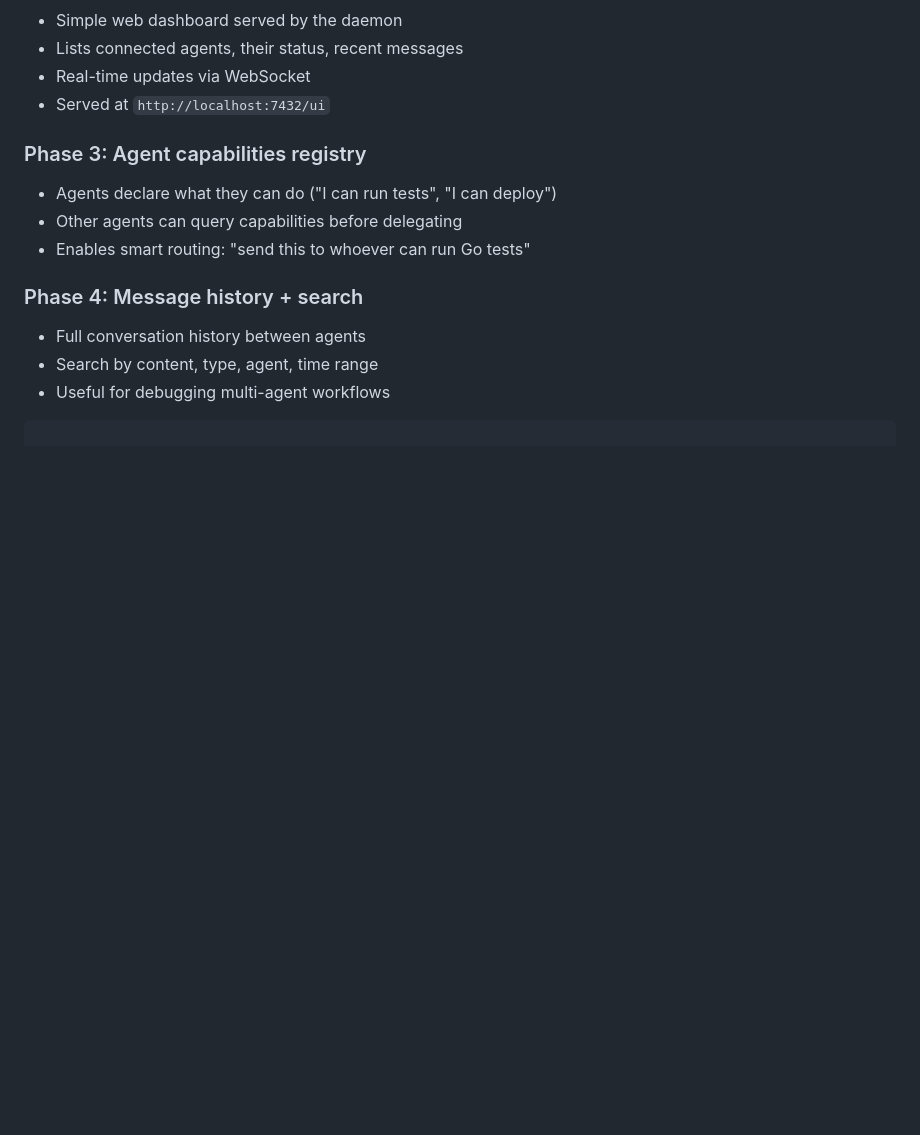
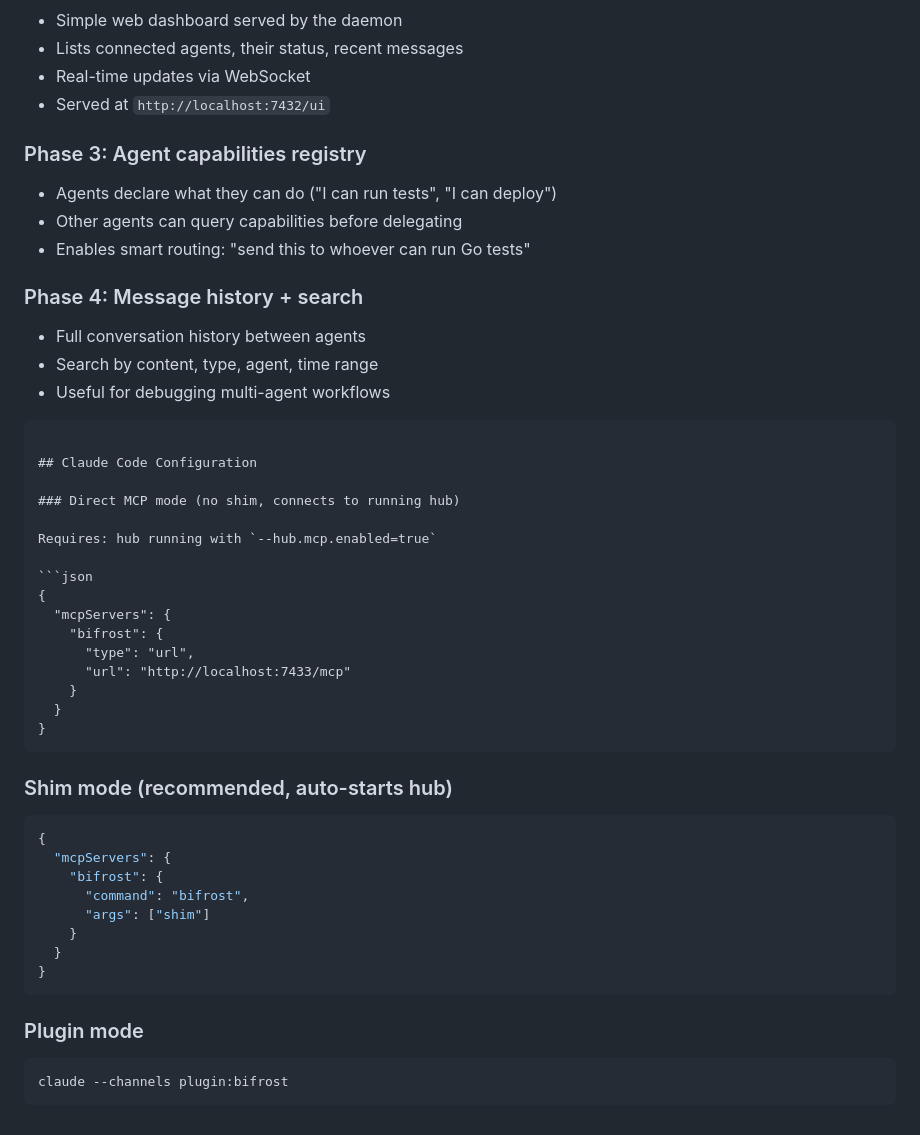
Before and after one commit to marcfargas/bifrost, a Markdown page: DESIGN.md, the part around the change. GitHub-like rendering; blank space fills up the shorter version.

Commit message:
docs: add Claude Code configuration examples to DESIGN.md
Documents all three connection modes: direct MCP (type:url), shim
(bifrost shim command), and plugin mode.

Co-Authored-By: Claude Sonnet 4.6 <noreply@anthropic.com>

````diff
--- a/DESIGN.md
+++ b/DESIGN.md
@@ -312,3 +312,39 @@ Using `claude -p` (Claude Code in pipe/non-interactive mode):
 - Search by content, type, agent, time range
 - Useful for debugging multi-agent workflows
 ```
+
+## Claude Code Configuration
+
+### Direct MCP mode (no shim, connects to running hub)
+
+Requires: hub running with `--hub.mcp.enabled=true`
+
+```json
+{
+  "mcpServers": {
+    "bifrost": {
+      "type": "url",
+      "url": "http://localhost:7433/mcp"
+    }
+  }
+}
+```
+
+### Shim mode (recommended, auto-starts hub)
+
+```json
+{
+  "mcpServers": {
+    "bifrost": {
+      "command": "bifrost",
+      "args": ["shim"]
+    }
+  }
+}
+```
+
+### Plugin mode
+
+```bash
+claude --channels plugin:bifrost
+```
````
